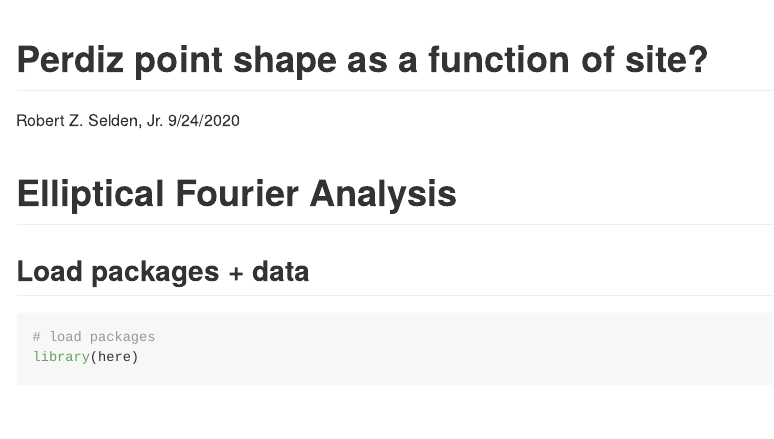
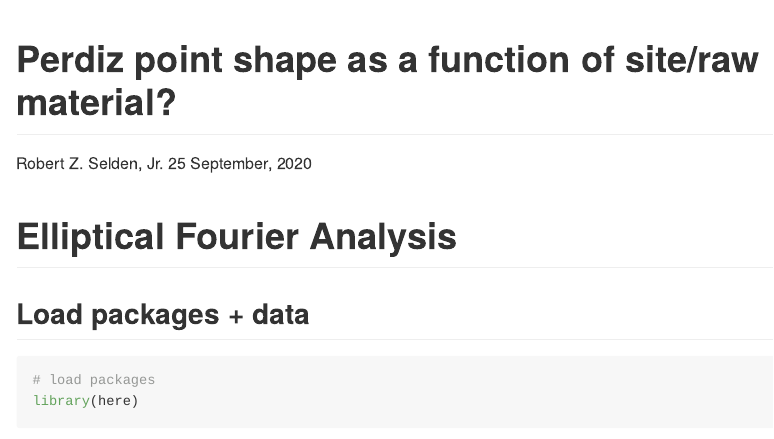
Before and after one commit to aksel-blaise/perdiz, an R Markdown document (efa-perdiz.Rmd): the page in a window 1100 px wide, from its top. Rendered offline with R 4.5, knitr and Pandoc, with nearby package versions; both versions are drawn in the output format of the newer one; some code elsewhere in the file could not run offline; common packages that the code uses without loading them are loaded.

Commit message:
<edit perdiz>

````diff
--- a/efa-perdiz.Rmd
+++ b/efa-perdiz.Rmd
@@ -1,8 +1,8 @@
 ---
-title: "Perdiz point shape as a function of site?"
+title: "Perdiz point shape as a function of site/raw material?"
 author: "Robert Z. Selden, Jr."
-date: "9/24/2020"
-output: html_document
+date: "`r format(Sys.time(), '%d %B, %Y')`"
+output: github_document
 ---
 
 ```{r setup, include=FALSE}
````
Also changed, not shown: test.R (+1 -2 lines), efa-perdiz.html (deleted), efa-perdiz.md (added), efa-perdiz_files/figure-gfm/cal.harm-1.png (added), efa-perdiz_files/figure-gfm/cal.harm-2.png (added), efa-perdiz_files/figure-gfm/ms1-1.png (added), efa-perdiz_files/figure-gfm/ms1-2.png (added), efa-perdiz_files/figure-gfm/pca.plot-1.png (added), efa-perdiz_files/figure-gfm/pca.plot-2.png (added), efa-perdiz_files/figure-gfm/pca.plot-3.png (added), efa-perdiz_files/figure-gfm/pca.plot-4.png (added), efa-perdiz_files/figure-gfm/pca.plot-5.png (added), efa-perdiz_files/figure-gfm/pca.plot-6.png (added), efa-perdiz_files/figure-gfm/stack.panel-1.png (added), 2 more files, 1 other file.
